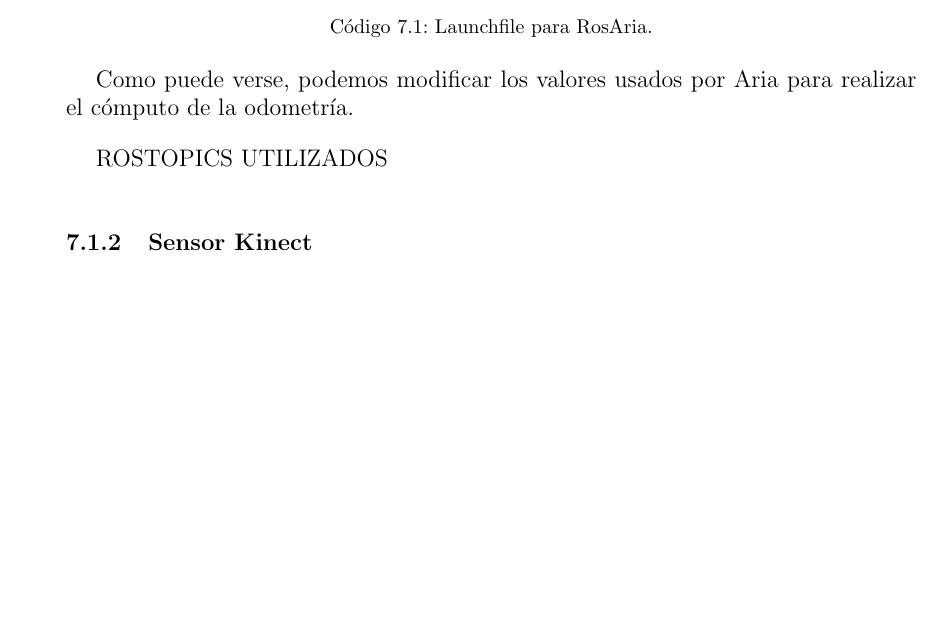
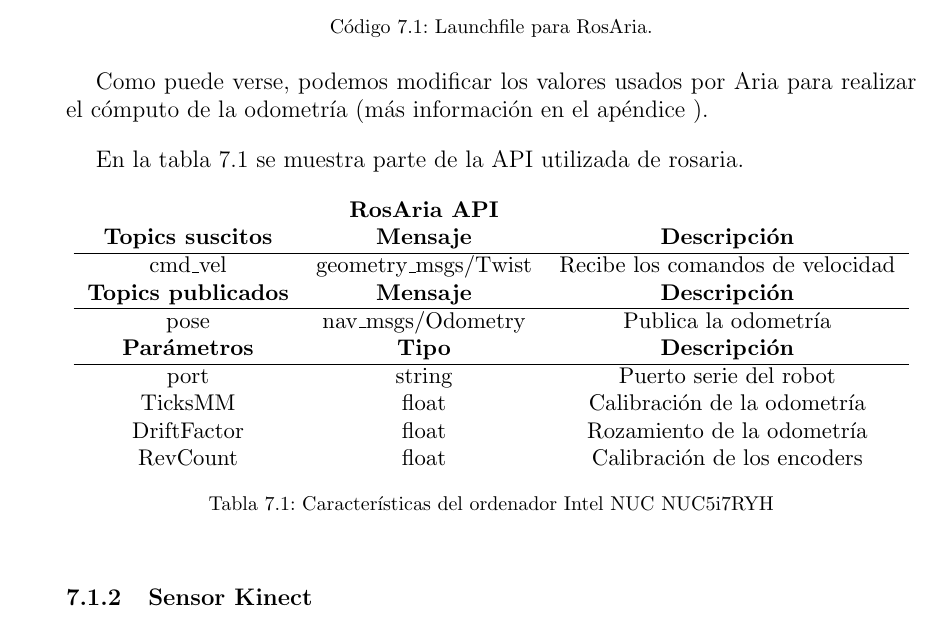
Before and after one commit to danimtb/TFG_pioneer3at, a LaTeX thesis (TFG.tex, which reads capitulos/control_primario.tex): part of page 78 of 98, cut so that both start at the same text, the shorter picture padded with empty space. Compiled offline with pdfLaTeX; the source files are stored in an older character set and shown here as Unicode.

Commit message:
txs auto checkin

```diff
--- a/capitulos/control_primario.tex
+++ b/capitulos/control_primario.tex
@@ -40,9 +40,31 @@ Fuente: \href{https://github.com/danimtb/pioneer3at_ETSIDI/blob/master/pioneer_u
 \caption{Launchfile para RosAria.}
 \end{code}
 
-Como puede verse, podemos modificar los valores usados por Aria para realizar el cómputo de la odometría.
+Como puede verse, podemos modificar los valores usados por Aria para realizar el cómputo de la odometría (más información en el apéndice ).
 
-ROSTOPICS UTILIZADOS
+En la tabla \ref{tabla_rosaria} se muestra parte de la API utilizada de rosaria.
+
+\begin{table}[!h]
+\centering
+\resizebox{\textwidth}{!}{
+\begin{tabular}{c c c}
+& {\bf RosAria API} & \\
+{\bf Topics suscitos} & {\bf Mensaje} & {\bf Descripción}\\ \hline
+cmd\_vel & geometry\_msgs/Twist & Recibe los comandos de velocidad\\
+{\bf Topics publicados} & {\bf Mensaje} & {\bf Descripción}\\
+\hline
+pose & nav\_msgs/Odometry & Publica la odometría\\
+{\bf Parámetros} & {\bf Tipo} & {\bf Descripción}\\
+\hline
+port & string & Puerto serie del robot\\
+TicksMM & float & Calibración de la odometría\\
+DriftFactor & float & Rozamiento de la odometría\\
+RevCount & float & Calibración de los encoders\\
+\end{tabular}
+}
+\caption{Características del ordenador Intel NUC NUC5i7RYH}
+\label{tabla_rosaria}
+\end{table}
 
 \subsection{Sensor Kinect}
 
```
